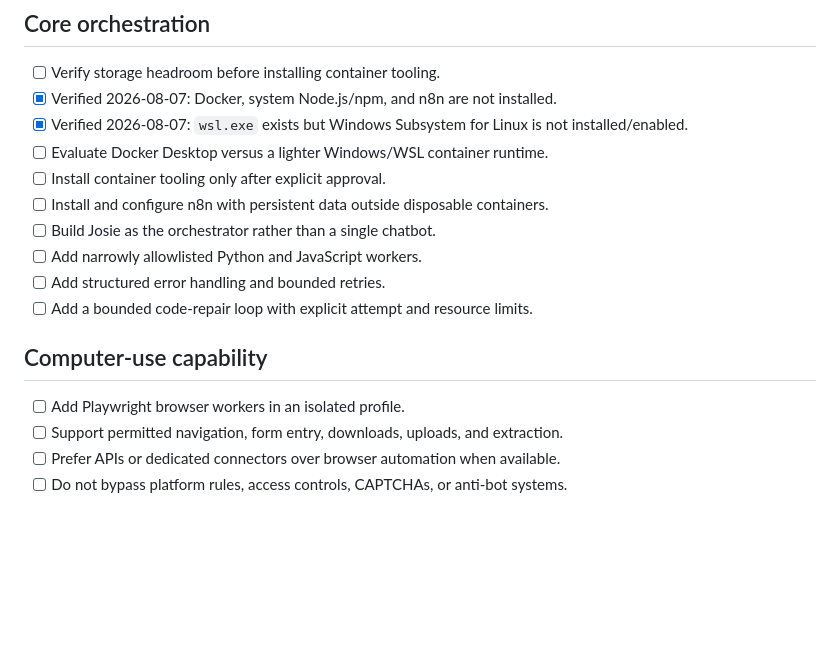
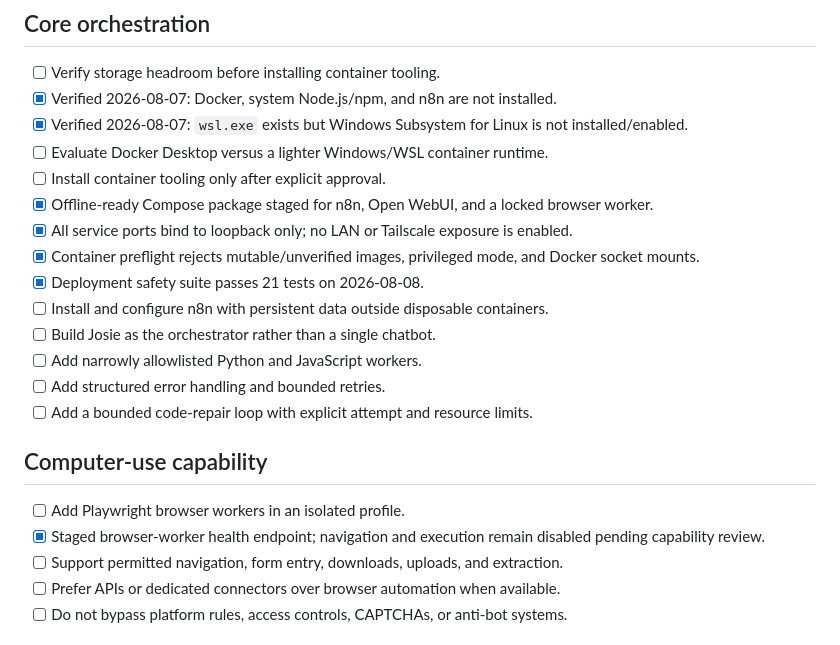
Before and after one commit to daboggess/josie-core, a Markdown page: docs/JOSIE_SETUP_CHECKLIST.md, the part around the change. GitHub-like rendering; blank space fills up the shorter version.

Commit message:
docs: record staged service safety controls

```diff
--- a/docs/JOSIE_SETUP_CHECKLIST.md
+++ b/docs/JOSIE_SETUP_CHECKLIST.md
@@ -68,6 +68,10 @@ confirmed on Josie or by the repository test suite.
 - [x] Verified 2026-08-07: `wsl.exe` exists but Windows Subsystem for Linux is not installed/enabled.
 - [ ] Evaluate Docker Desktop versus a lighter Windows/WSL container runtime.
 - [ ] Install container tooling only after explicit approval.
+- [x] Offline-ready Compose package staged for n8n, Open WebUI, and a locked browser worker.
+- [x] All service ports bind to loopback only; no LAN or Tailscale exposure is enabled.
+- [x] Container preflight rejects mutable/unverified images, privileged mode, and Docker socket mounts.
+- [x] Deployment safety suite passes 21 tests on 2026-08-08.
 - [ ] Install and configure n8n with persistent data outside disposable containers.
 - [ ] Build Josie as the orchestrator rather than a single chatbot.
 - [ ] Add narrowly allowlisted Python and JavaScript workers.
@@ -77,6 +81,7 @@ confirmed on Josie or by the repository test suite.
 ## Computer-use capability
 
 - [ ] Add Playwright browser workers in an isolated profile.
+- [x] Staged browser-worker health endpoint; navigation and execution remain disabled pending capability review.
 - [ ] Support permitted navigation, form entry, downloads, uploads, and extraction.
 - [ ] Prefer APIs or dedicated connectors over browser automation when available.
 - [ ] Do not bypass platform rules, access controls, CAPTCHAs, or anti-bot systems.
```
